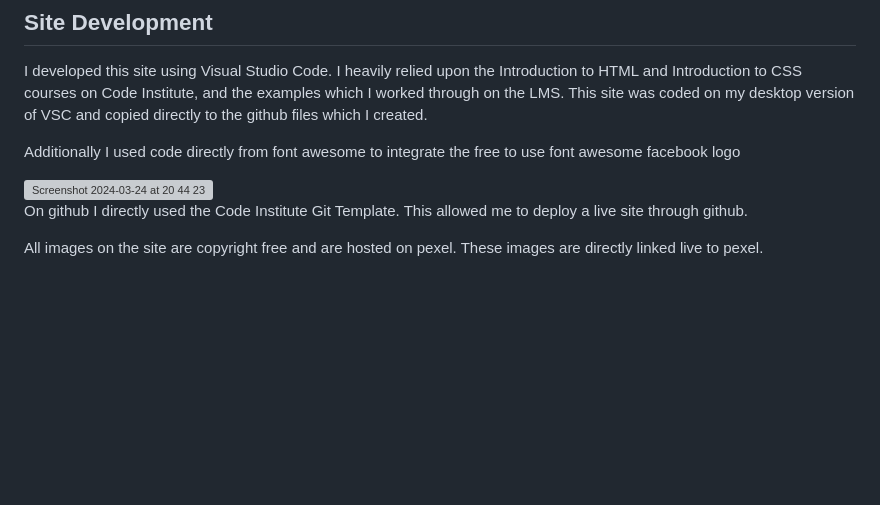
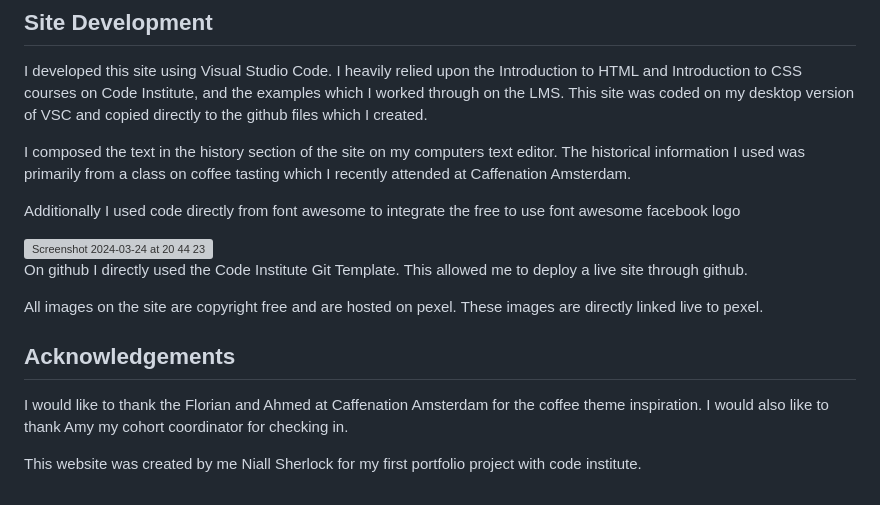
Before and after one commit to Niall71/Project-1-with-template, a Markdown page: README.md, the part around the change. GitHub-like rendering; blank space fills up the shorter version; grey boxes are pictures that could not be loaded.

Commit message:
Update README.md
Added acknowledgements

```diff
--- a/README.md
+++ b/README.md
@@ -55,6 +55,8 @@ No issues were shown with either serivce and while deploying through github no b
 
 I developed this site using Visual Studio Code. I heavily relied upon the Introduction to HTML and Introduction to CSS courses on Code Institute, and the examples which I worked through on the LMS. This site was coded on my desktop version of VSC and copied directly to the github files which I created.
 
+I composed the text in the history section of the site on my computers text editor. The historical information I used was primarily from a class on coffee tasting which I recently attended at Caffenation Amsterdam.
+
 Additionally I used code directly from font awesome to integrate the free to use font awesome facebook logo
 
 <img width="667" alt="Screenshot 2024-03-24 at 20 44 23" src="https://github.com/Niall71/Project-1-with-template/assets/152639680/6f442f0d-feab-4bce-be5a-9e768a1054df">
@@ -62,3 +64,9 @@ Additionally I used code directly from font awesome to integrate the free to use
 On github I directly used the Code Institute Git Template. This allowed me to deploy a live site through github.
 
 All images on the site are copyright free and are hosted on pexel. These images are directly linked live to pexel.
+
+## Acknowledgements
+
+I would like to thank the Florian and Ahmed at Caffenation Amsterdam for the coffee theme inspiration. I would also like to thank Amy my cohort coordinator for checking in.
+
+This website was created by me Niall Sherlock for my first portfolio project with code institute.
```
